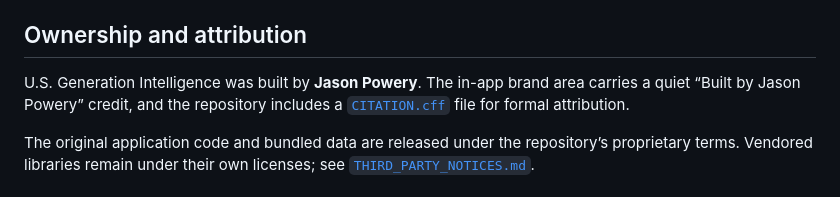
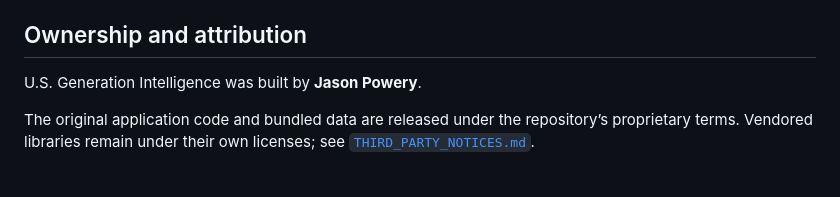
Before and after one commit to japowery/generation-facilities-geospatial-app, a Markdown page: README.md, the part around the change. Rendered like a GitHub page.

Commit message:
Update ownership attribution in README.md
Removed the mention of in-app brand credit for Jason Powery.

```diff
--- a/README.md
+++ b/README.md
@@ -194,7 +194,7 @@ If a lightweight courtesy gate is still desirable for an internal handoff, add i
 
 ## Ownership and attribution
 
-U.S. Generation Intelligence was built by **Jason Powery**. The in-app brand area carries a quiet “Built by Jason Powery” credit, and the repository includes a [`CITATION.cff`](CITATION.cff) file for formal attribution.
+U.S. Generation Intelligence was built by **Jason Powery**.
 
 The original application code and bundled data are released under the repository’s proprietary terms. Vendored libraries remain under their own licenses; see [`THIRD_PARTY_NOTICES.md`](THIRD_PARTY_NOTICES.md).
 
```
